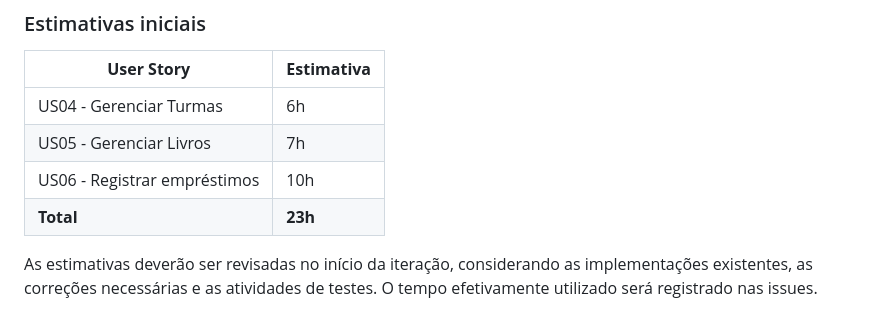
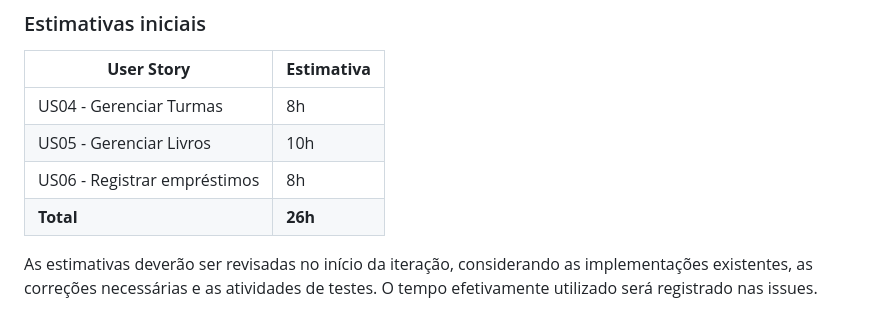
Before and after one commit to HelenaMariano2025/projetoPNLD, a Markdown page: docs/plano-iteracao-2.md, the part around the change. Rendered like a GitHub page.

Commit message:
fix: Ajustes no plano de iteracao 2

```diff
--- a/docs/plano-iteracao-2.md
+++ b/docs/plano-iteracao-2.md
@@ -49,10 +49,10 @@ Cada integrante será responsável pelo desenvolvimento de uma User Story e part
 
 | **User Story**               | **Estimativa** |
 | ---------------------------- | -------------- |
-| US04 - Gerenciar Turmas      | 6h             |
-| US05 - Gerenciar Livros      | 7h             |
-| US06 - Registrar empréstimos | 10h            |
-| **Total**                    | **23h**        |
+| US04 - Gerenciar Turmas      | 8h             |
+| US05 - Gerenciar Livros      | 10h            |
+| US06 - Registrar empréstimos | 8h             |
+| **Total**                    | **26h**        |
 
 As estimativas deverão ser revisadas no início da iteração, considerando as implementações existentes, as correções necessárias e as atividades de testes. O tempo efetivamente utilizado será registrado nas issues.
 
```
